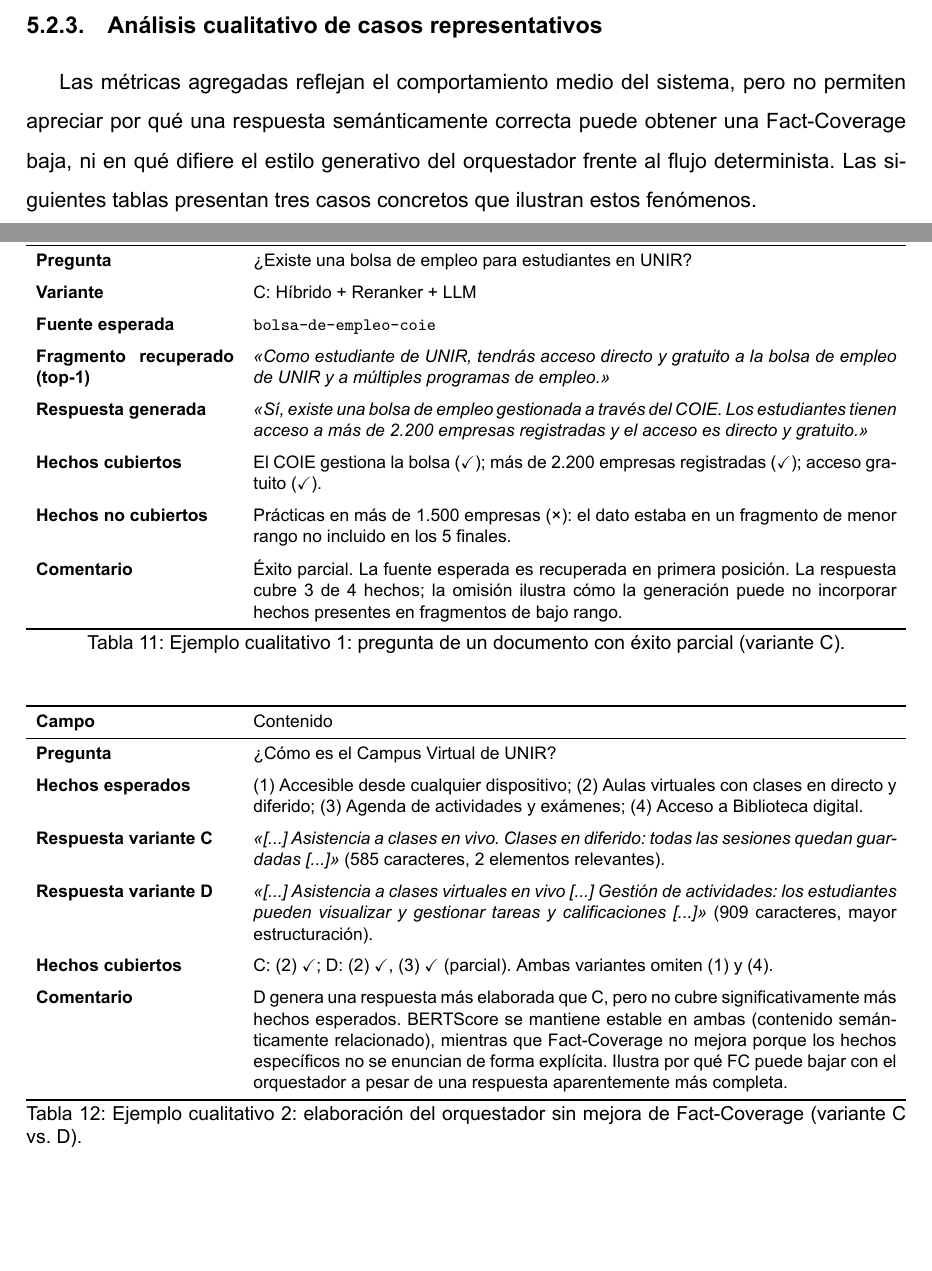
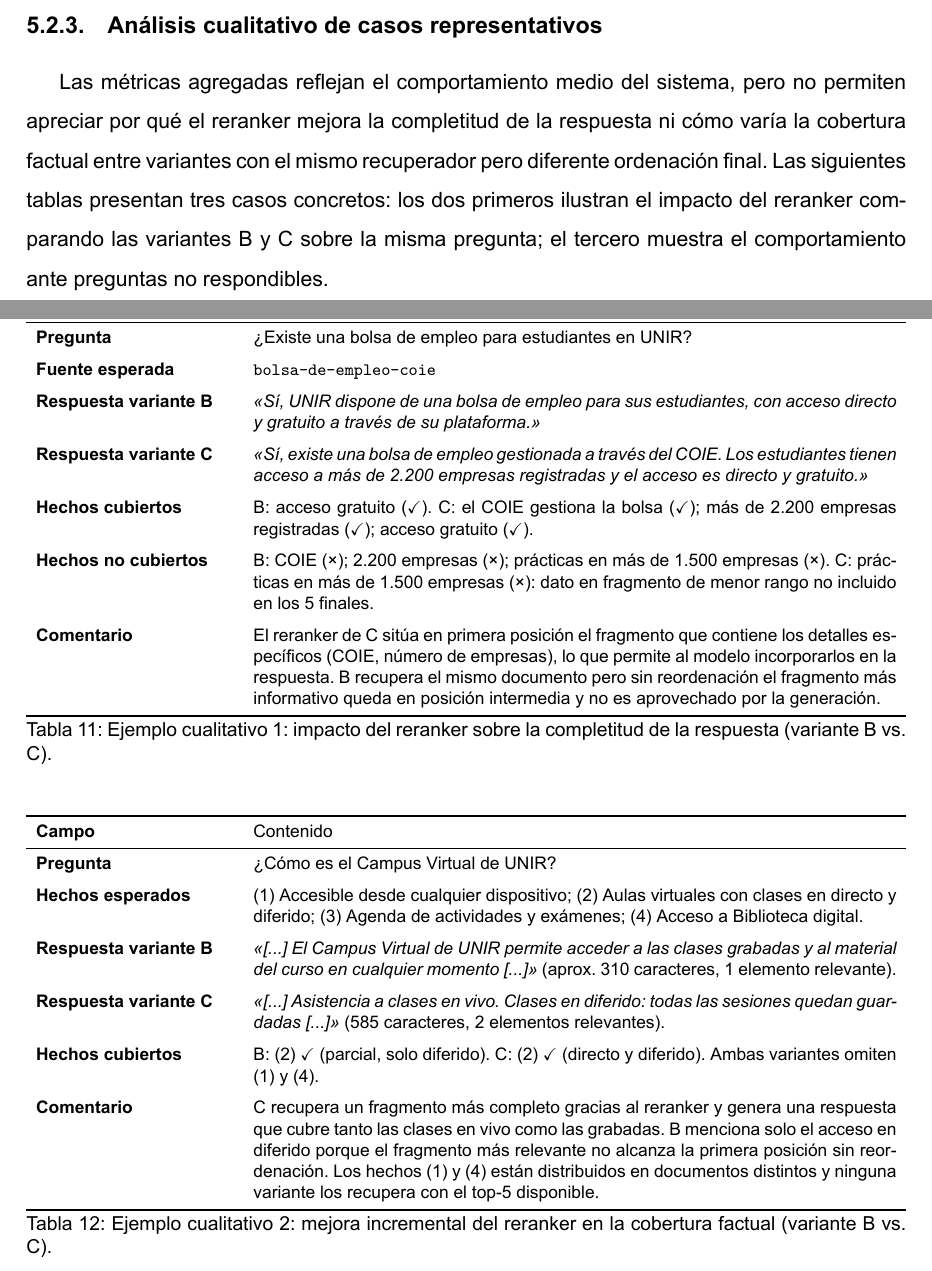
Before and after one commit to nuriaiglesias/private-assistant-rag, a LaTeX thesis (thesis/TFM.tex, which reads thesis/contenido/TFM-09_Resultados.tex): two parts of pages 57 and 58 of 78 before the commit and two parts of pages 58 and 59 of 79 after it, joined at a grey line, cut so that both start at the same text, the shorter picture padded with empty space. The pictures show the PDF file thesis/TFM.pdf that the author committed with the source.

Commit message:
feat: final version ready for submission

```diff
--- a/thesis/contenido/TFM-09_Resultados.tex
+++ b/thesis/contenido/TFM-09_Resultados.tex
@@ -236,8 +236,8 @@
 
 \subsection{Análisis cualitativo de casos representativos}\label{sec:analisis-cualitativo}
 
-Las métricas agregadas reflejan el comportamiento medio del sistema, pero no permiten apreciar por qué una respuesta semánticamente correcta puede obtener una Fact-Coverage baja, ni en qué difiere el estilo generativo del orquestador frente al flujo determinista.
-Las siguientes tablas presentan tres casos concretos que ilustran estos fenómenos.
+Las métricas agregadas reflejan el comportamiento medio del sistema, pero no permiten apreciar por qué el reranker mejora la completitud de la respuesta ni cómo varía la cobertura factual entre variantes con el mismo recuperador pero diferente ordenación final.
+Las siguientes tablas presentan tres casos concretos: los dos primeros ilustran el impacto del reranker comparando las variantes B y C sobre la misma pregunta; el tercero muestra el comportamiento ante preguntas no respondibles.
 
 \begin{table}[H]
 \centering\footnotesize
@@ -248,9 +248,7 @@
 \midrule
 Pregunta & ¿Existe una bolsa de empleo para estudiantes en UNIR? \\
 \addlinespace
-Variante & C: Híbrido + Reranker + LLM \\
-\addlinespace
 Fuente esperada & \texttt{bolsa-de-empleo-coie} \\
 \addlinespace
-Fragmento recuperado (top-1) & \emph{«Como estudiante de UNIR, tendrás acceso directo y gratuito a la bolsa de empleo de UNIR y a múltiples programas de empleo.»} \\
+Respuesta variante B & \emph{«Sí, UNIR dispone de una bolsa de empleo para sus estudiantes, con acceso directo y gratuito a través de su plataforma.»} \\
 \addlinespace
@@ -258,12 +256,12 @@
 \addlinespace
-Hechos cubiertos & El COIE gestiona la bolsa~(\checkmark); más de 2.200 empresas registradas~(\checkmark); acceso gratuito~(\checkmark). \\
+Hechos cubiertos & B:~acceso gratuito~(\checkmark). C:~el COIE gestiona la bolsa~(\checkmark); más de 2.200 empresas registradas~(\checkmark); acceso gratuito~(\checkmark). \\
 \addlinespace
-Hechos no cubiertos & Prácticas en más de 1.500 empresas~(\texttimes): el dato estaba en un fragmento de menor rango no incluido en los 5 finales. \\
+Hechos no cubiertos & B:~COIE~(\texttimes); 2.200 empresas~(\texttimes); prácticas en más de 1.500 empresas~(\texttimes). C:~prácticas en más de 1.500 empresas~(\texttimes): dato en fragmento de menor rango no incluido en los 5 finales. \\
 \addlinespace
-Comentario & Éxito parcial. La fuente esperada es recuperada en primera posición. La respuesta cubre 3 de 4 hechos; la omisión ilustra cómo la generación puede no incorporar hechos presentes en fragmentos de bajo rango. \\
+Comentario & El reranker de C sitúa en primera posición el fragmento que contiene los detalles específicos (COIE, número de empresas), lo que permite al modelo incorporarlos en la respuesta. B recupera el mismo documento pero sin reordenación el fragmento más informativo queda en posición intermedia y no es aprovechado por la generación. \\
 \bottomrule
 \end{tabularx}
-\caption{Ejemplo cualitativo 1: pregunta de un documento con éxito parcial (variante C).}
+\caption{Ejemplo cualitativo 1: impacto del reranker sobre la completitud de la respuesta (variante B vs.\ C).}
 \label{tab:ejemplo-cualitativo-1}
 \end{table}
 
@@ -278,16 +276,16 @@
 \addlinespace
 Hechos esperados & (1)~Accesible desde cualquier dispositivo; (2)~Aulas virtuales con clases en directo y diferido; (3)~Agenda de actividades y exámenes; (4)~Acceso a Biblioteca digital. \\
 \addlinespace
+Respuesta variante B & \emph{«[...] El Campus Virtual de UNIR permite acceder a las clases grabadas y al material del curso en cualquier momento [...]»} (aprox.\ 310 caracteres, 1 elemento relevante). \\
+\addlinespace
 Respuesta variante C & \emph{«[...] Asistencia a clases en vivo. Clases en diferido: todas las sesiones quedan guardadas [...]»} (585 caracteres, 2 elementos relevantes). \\
 \addlinespace
-Respuesta variante D & \emph{«[...] Asistencia a clases virtuales en vivo [...] Gestión de actividades: los estudiantes pueden visualizar y gestionar tareas y calificaciones [...]»} (909 caracteres, mayor estructuración). \\
+Hechos cubiertos & B:~(2)~\checkmark~(parcial, solo diferido). C:~(2)~\checkmark~(directo y diferido). Ambas variantes omiten (1) y (4). \\
 \addlinespace
-Hechos cubiertos & C:~(2)~\checkmark; D:~(2)~\checkmark,~(3)~\checkmark~(parcial). Ambas variantes omiten (1) y (4). \\
-\addlinespace
-Comentario & D genera una respuesta más elaborada que C, pero no cubre significativamente más hechos esperados. BERTScore se mantiene estable en ambas (contenido semánticamente relacionado), mientras que Fact-Coverage no mejora porque los hechos específicos no se enuncian de forma explícita. Ilustra por qué FC puede bajar con el orquestador a pesar de una respuesta aparentemente más completa. \\
+Comentario & C recupera un fragmento más completo gracias al reranker y genera una respuesta que cubre tanto las clases en vivo como las grabadas. B menciona solo el acceso en diferido porque el fragmento más relevante no alcanza la primera posición sin reordenación. Los hechos (1) y (4) están distribuidos en documentos distintos y ninguna variante los recupera con el top-5 disponible. \\
 \bottomrule
 \end{tabularx}
-\caption{Ejemplo cualitativo 2: elaboración del orquestador sin mejora de Fact-Coverage (variante C vs.\ D).}
+\caption{Ejemplo cualitativo 2: mejora incremental del reranker en la cobertura factual (variante B vs.\ C).}
 \label{tab:ejemplo-cualitativo-2}
 \end{table}
 
```
Also changed, not shown: thesis/TFM.pdf, thesis/contenido/TFM-09_Resultados.tex (2 more changed lines).
